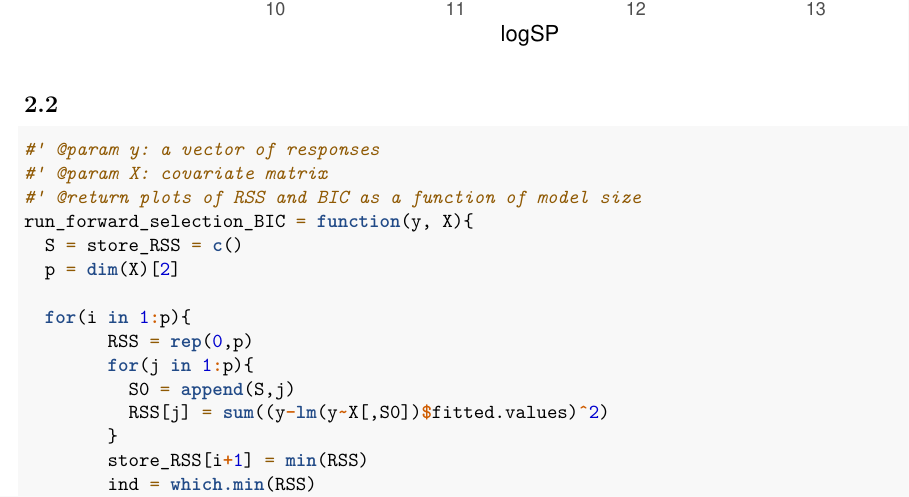
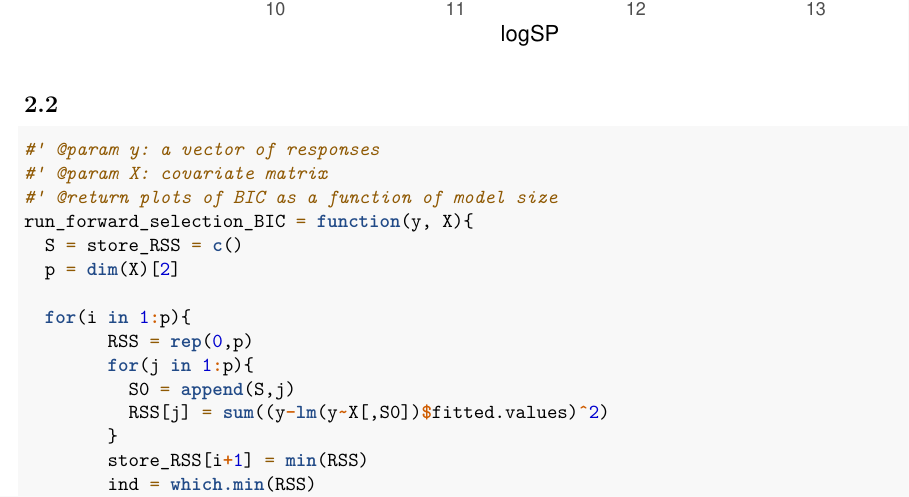
Before and after one commit to rimjhimcodes/ml23, an R Markdown document (HW4.rmd): part of page 7 of 9, cut so that both start at the same text. Rendered offline with R 4.5, knitr and Pandoc, then LaTeX, with nearby package versions; some code elsewhere in the file could not run offline.

Commit message:
Update HW4.rmd

````diff
--- a/HW4.rmd
+++ b/HW4.rmd
@@ -64,7 +64,7 @@ housing.train %>% ggplot(aes(logSP, Gr_Liv_Area)) +
 ```{r}
 #' @param y: a vector of responses
 #' @param X: covariate matrix
-#' @return plots of RSS and BIC as a function of model size
+#' @return plots of BIC as a function of model size
 run_forward_selection_BIC = function(y, X){
   S = store_RSS = c()
   p = dim(X)[2]
````
